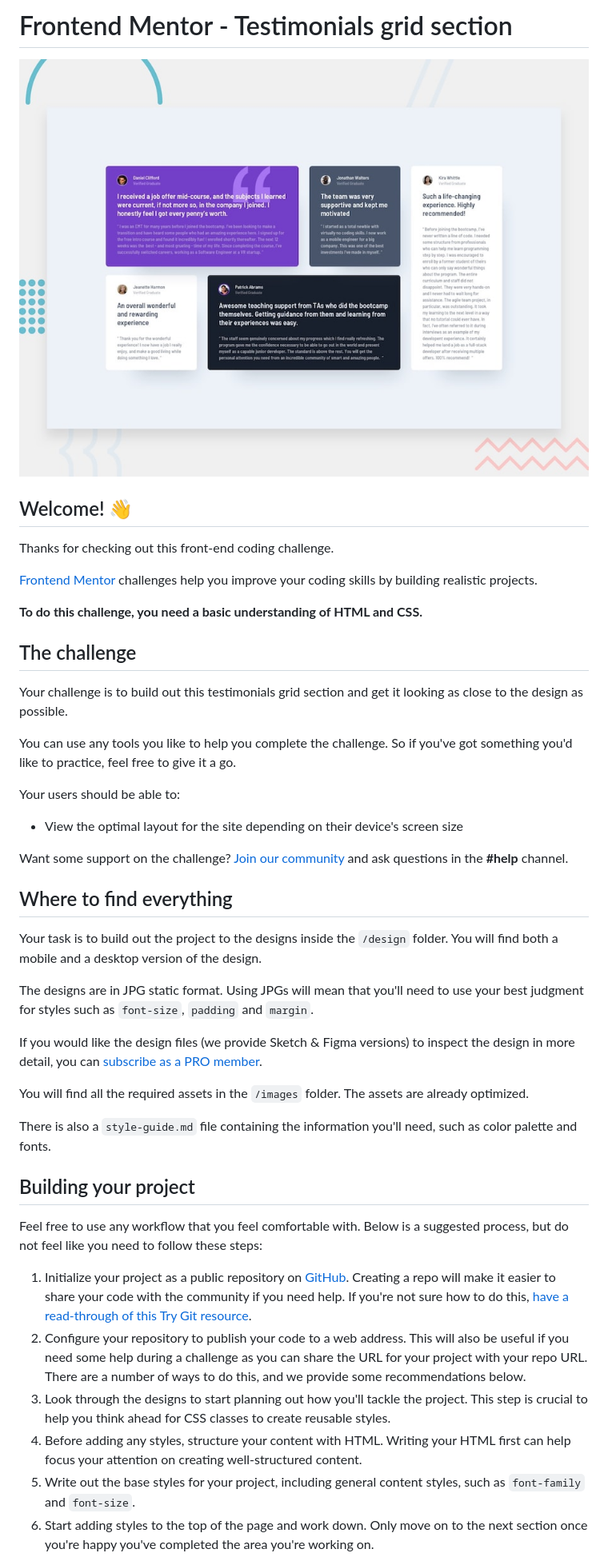
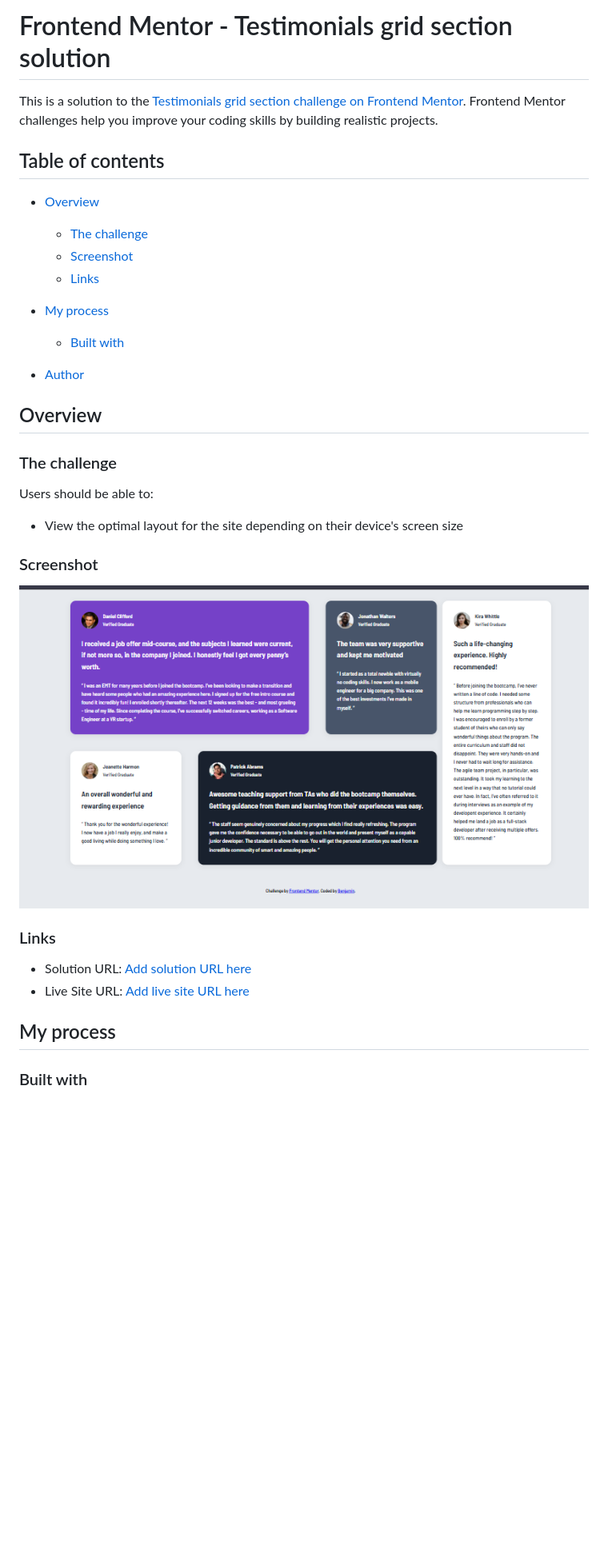
Before and after one commit to Bensolve/testimonials-grid-section-main, a Markdown page: README.md, the part around the change printed below. Shown: that part at 80% size. GitHub-like rendering; pictures changed too: testimonials-grid-section-main.png (added); blank space fills up the shorter version.

Commit message:
finished project

```diff
--- a/README.md
+++ b/README.md
@@ -1,47 +1,43 @@
-# Frontend Mentor - Testimonials grid section
+# Frontend Mentor - Testimonials grid section solution
 
-![Design preview for the Testimonials grid section coding challenge](./preview.jpg)
+This is a solution to the [Testimonials grid section challenge on Frontend Mentor](https://www.frontendmentor.io/challenges/testimonials-grid-section-Nnw6J7Un7). Frontend Mentor challenges help you improve your coding skills by building realistic projects.
 
-## Welcome! 👋
+## Table of contents
 
-Thanks for checking out this front-end coding challenge.
+- [Overview](#overview)
+  - [The challenge](#the-challenge)
+  - [Screenshot](#screenshot)
+  - [Links](#links)
+- [My process](#my-process)
+  - [Built with](#built-with)
 
-[Frontend Mentor](https://www.frontendmentor.io) challenges help you improve your coding skills by building realistic projects.
+- [Author](#author)
 
-**To do this challenge, you need a basic understanding of HTML and CSS.**
 
-## The challenge
 
-Your challenge is to build out this testimonials grid section and get it looking as close to the design as possible.
 
-You can use any tools you like to help you complete the challenge. So if you've got something you'd like to practice, feel free to give it a go.
+## Overview
 
-Your users should be able to:
+### The challenge
+
+Users should be able to:
 
 - View the optimal layout for the site depending on their device's screen size
 
-Want some support on the challenge? [Join our community](https://www.frontendmentor.io/community) and ask questions in the **#help** channel.
+### Screenshot
 
-## Where to find everything
+![](./testimonials-grid-section-main.png)
 
-Your task is to build out the project to the designs inside the `/design` folder. You will find both a mobile and a desktop version of the design.
 
-The designs are in JPG static format. Using JPGs will mean that you'll need to use your best judgment for styles such as `font-size`, `padding` and `margin`.
 
-If you would like the design files (we provide Sketch & Figma versions) to inspect the design in more detail, you can [subscribe as a PRO member](https://www.frontendmentor.io/pro).
 
-You will find all the required assets in the `/images` folder. The assets are already optimized.
 
-There is also a `style-guide.md` file containing the information you'll need, such as color palette and fonts.
+### Links
 
-## Building your project
+- Solution URL: [Add solution URL here](https://github.com/Bensolve/testimonials-grid-section-main)
+- Live Site URL: [Add live site URL here](https://testimonials-grid-section-main-solu.netlify.app/)
 
-Feel free to use any workflow that you feel comfortable with. Below is a suggested process, but do not feel like you need to follow these steps:
+## My process
 
-1. Initialize your project as a public repository on [GitHub](https://github.com/). Creating a repo will make it easier to share your code with the community if you need help. If you're not sure how to do this, [have a read-through of this Try Git resource](https://try.github.io/).
-2. Configure your repository to publish your code to a web address. This will also be useful if you need some help during a challenge as you can share the URL for your project with your repo URL. There are a number of ways to do this, and we provide some recommendations below.
-3. Look through the designs to start planning out how you'll tackle the project. This step is crucial to help you think ahead for CSS classes to create reusable styles.
-4. Before adding any styles, structure your content with HTML. Writing your HTML first can help focus your attention on creating well-structured content.
-5. Write out the base styles for your project, including general content styles, such as `font-family` and `font-size`.
-6. Start adding styles to the top of the page and work down. Only move on to the next section once you're happy you've completed the area you're working on.
+### Built with
 
```
Also changed, not shown: other parts of README.md (+7 -37 lines), README-template.md (deleted, +0 -110 lines), 2 other files.
